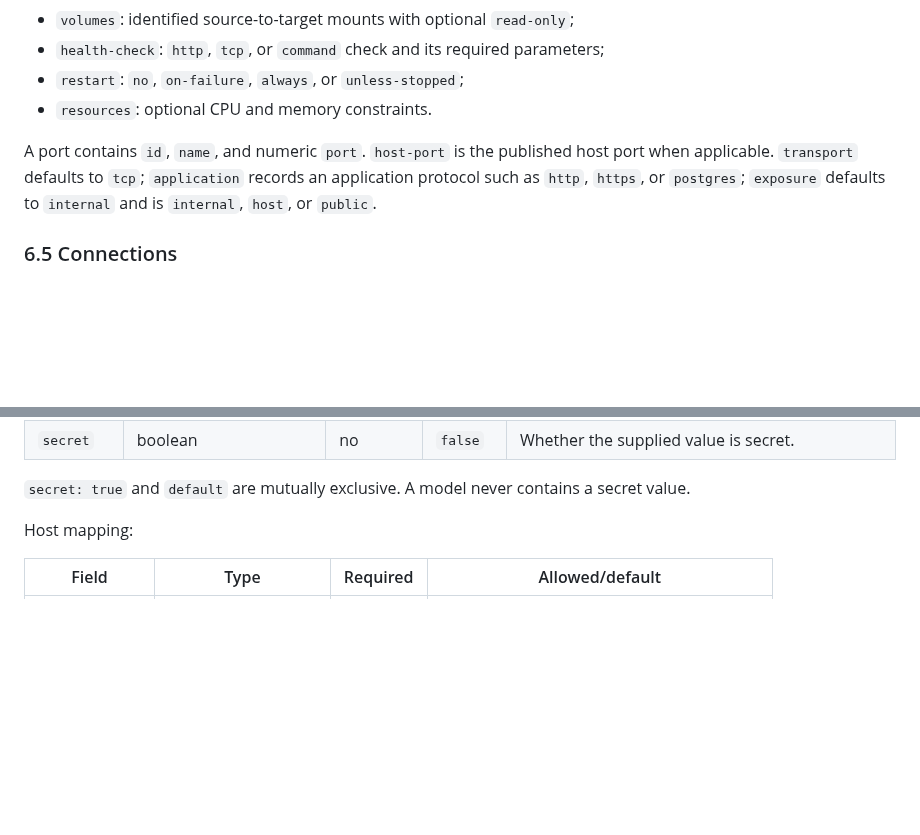
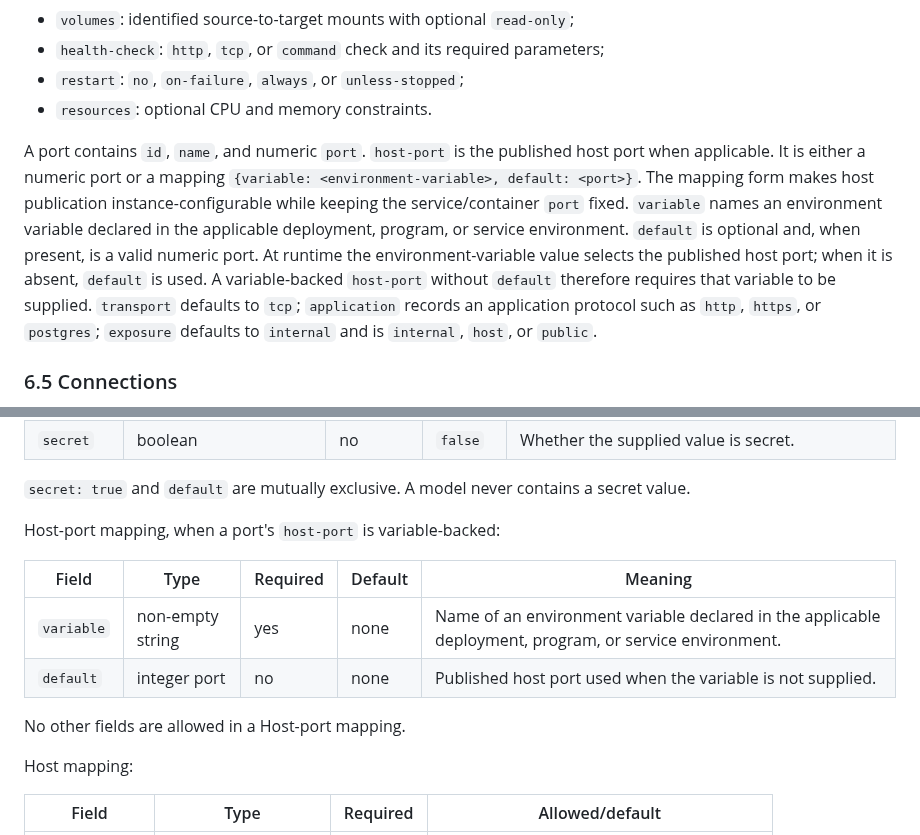
Before and after one commit to cpu-model/devmodel, a Markdown page: CPU/PROCESS/CPU-Artifact-Formats-v1.md, 2 parts joined by grey strips. Drawn GitHub-style; blank space fills up the shorter version.

Commit message:
Define variable-backed host ports in Deployment format

```diff
--- a/CPU/PROCESS/CPU-Artifact-Formats-v1.md
+++ b/CPU/PROCESS/CPU-Artifact-Formats-v1.md
@@ -445,7 +445,7 @@ Programs and services may declare:
 - `restart`: `no`, `on-failure`, `always`, or `unless-stopped`;
 - `resources`: optional CPU and memory constraints.
 
-A port contains `id`, `name`, and numeric `port`. `host-port` is the published host port when applicable. `transport` defaults to `tcp`; `application` records an application protocol such as `http`, `https`, or `postgres`; `exposure` defaults to `internal` and is `internal`, `host`, or `public`.
+A port contains `id`, `name`, and numeric `port`. `host-port` is the published host port when applicable. It is either a numeric port or a mapping `{variable: <environment-variable>, default: <port>}`. The mapping form makes host publication instance-configurable while keeping the service/container `port` fixed. `variable` names an environment variable declared in the applicable deployment, program, or service environment. `default` is optional and, when present, is a valid numeric port. At runtime the environment-variable value selects the published host port; when it is absent, `default` is used. A variable-backed `host-port` without `default` therefore requires that variable to be supplied. `transport` defaults to `tcp`; `application` records an application protocol such as `http`, `https`, or `postgres`; `exposure` defaults to `internal` and is `internal`, `host`, or `public`.
 
 ### 6.5 Connections
 
@@ -489,6 +489,15 @@ Variable mapping:
 | `secret` | boolean | no | `false` | Whether the supplied value is secret. |
 
 `secret: true` and `default` are mutually exclusive. A model never contains a secret value.
+
+Host-port mapping, when a port's `host-port` is variable-backed:
+
+| Field | Type | Required | Default | Meaning |
+| --- | --- | --- | --- | --- |
+| `variable` | non-empty string | yes | none | Name of an environment variable declared in the applicable deployment, program, or service environment. |
+| `default` | integer port | no | none | Published host port used when the variable is not supplied. |
+
+No other fields are allowed in a Host-port mapping.
 
 Host mapping:
 
```
